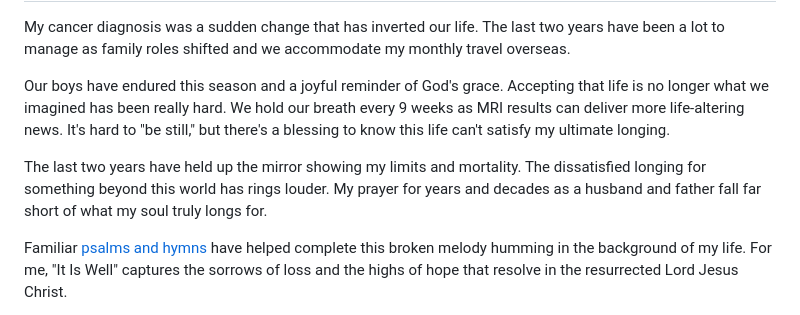
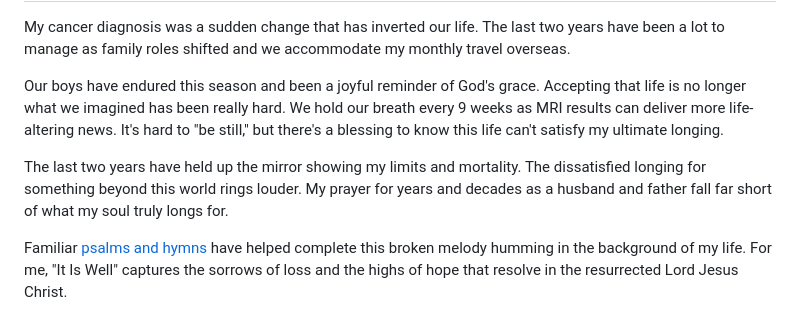
Before and after one commit to timalbert/livefortheline, a Markdown page: source/_updates/2023-04-06-2-years-later.md, the part around the change. GitHub-like rendering.

Commit message:
more text edits

```diff
--- a/source/_updates/2023-04-06-2-years-later.md
+++ b/source/_updates/2023-04-06-2-years-later.md
@@ -36,9 +36,9 @@ I’ve found myself more reliant on God’s word to express my own thoughts, emo
 
 My cancer diagnosis was a sudden change that has inverted our life. The last two years have been a lot to manage as family roles shifted and we accommodate my monthly travel overseas.
 
-Our boys have endured this season and a joyful reminder of God's grace. Accepting that life is no longer what we imagined has been really hard. We hold our breath every 9 weeks as MRI results can deliver more life-altering news. It's hard to "be still," but there's a blessing to know this life can't satisfy my ultimate longing.
+Our boys have endured this season and been a joyful reminder of God's grace. Accepting that life is no longer what we imagined has been really hard. We hold our breath every 9 weeks as MRI results can deliver more life-altering news. It's hard to "be still," but there's a blessing to know this life can't satisfy my ultimate longing.
 
-The last two years have held up the mirror showing my limits and mortality. The dissatisfied longing for something beyond this world has rings louder. My prayer for years and decades as a husband and father fall far short of what my soul truly longs for.
+The last two years have held up the mirror showing my limits and mortality. The dissatisfied longing for something beyond this world rings louder. My prayer for years and decades as a husband and father fall far short of what my soul truly longs for.
 
 Familiar <a class="text-yellow-500" href="https://www.crossway.org/books/songs-of-suffering-dl/">psalms and hymns</a> have helped complete this broken melody humming in the background of my life. For me, "It Is Well" captures the sorrows of loss and the highs of hope that resolve in the resurrected Lord Jesus Christ.
 
```
